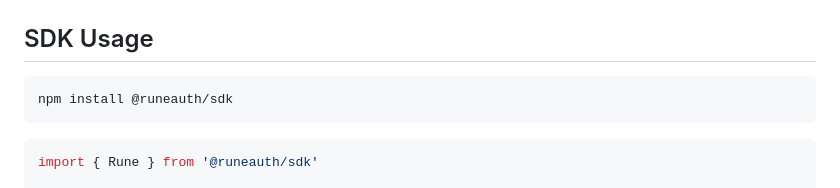
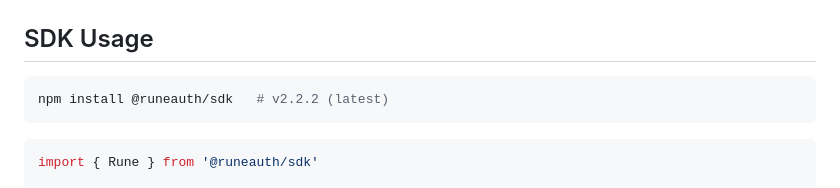
Before and after one commit to praveenraj-sk/Rune, a Markdown page: README.md, the part around the change. GitHub-like rendering.

````diff
--- a/README.md
+++ b/README.md
@@ -98,7 +98,7 @@ pnpm dev
 ## SDK Usage
 
 ```bash
-npm install @runeauth/sdk
+npm install @runeauth/sdk   # v2.2.2 (latest)
 ```
 
 ```ts
````
Also changed, not shown: docs/SDK-GUIDE.md (+1 -1 lines), packages/sdk/README.md (+2 -2 lines).
